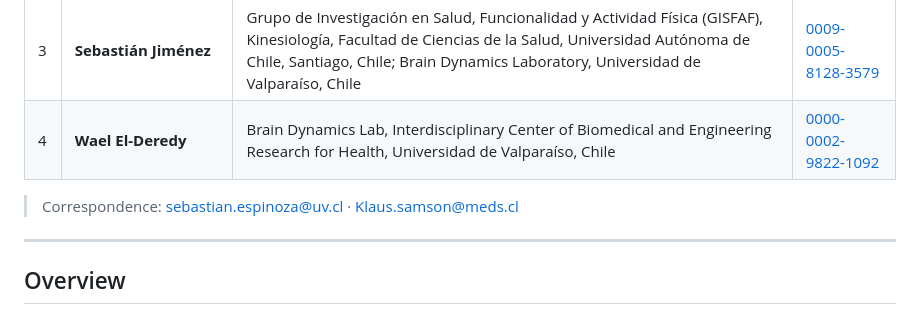
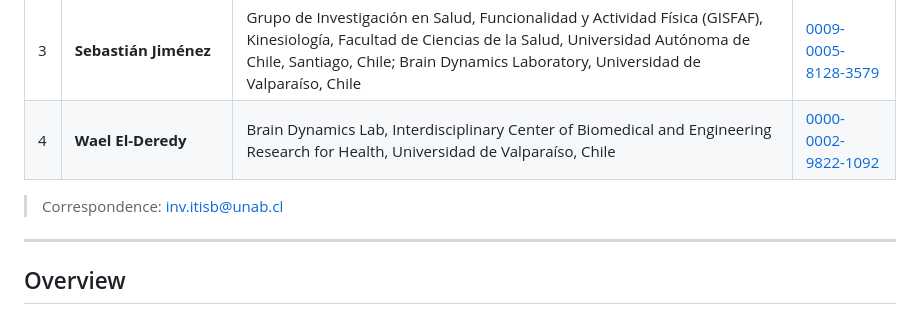
Before and after one commit to sespinoza-cl/Pap2026-3-emg-ane, a Markdown page: README.md, the part around the change. Drawn GitHub-style.

```diff
--- a/README.md
+++ b/README.md
@@ -12,7 +12,7 @@
 | 3 | **Sebastián Jiménez** | Grupo de Investigación en Salud, Funcionalidad y Actividad Física (GISFAF), Kinesiología, Facultad de Ciencias de la Salud, Universidad Autónoma de Chile, Santiago, Chile; Brain Dynamics Laboratory, Universidad de Valparaíso, Chile | [0009-0005-8128-3579](https://orcid.org/0009-0005-8128-3579) |
 | 4 | **Wael El-Deredy** | Brain Dynamics Lab, Interdisciplinary Center of Biomedical and Engineering Research for Health, Universidad de Valparaíso, Chile | [0000-0002-9822-1092](https://orcid.org/0000-0002-9822-1092) |
 
-> Correspondence: sebastian.espinoza@uv.cl · Klaus.samson@meds.cl
+> Correspondence: inv.itisb@unab.cl
 
 ---
 
```
